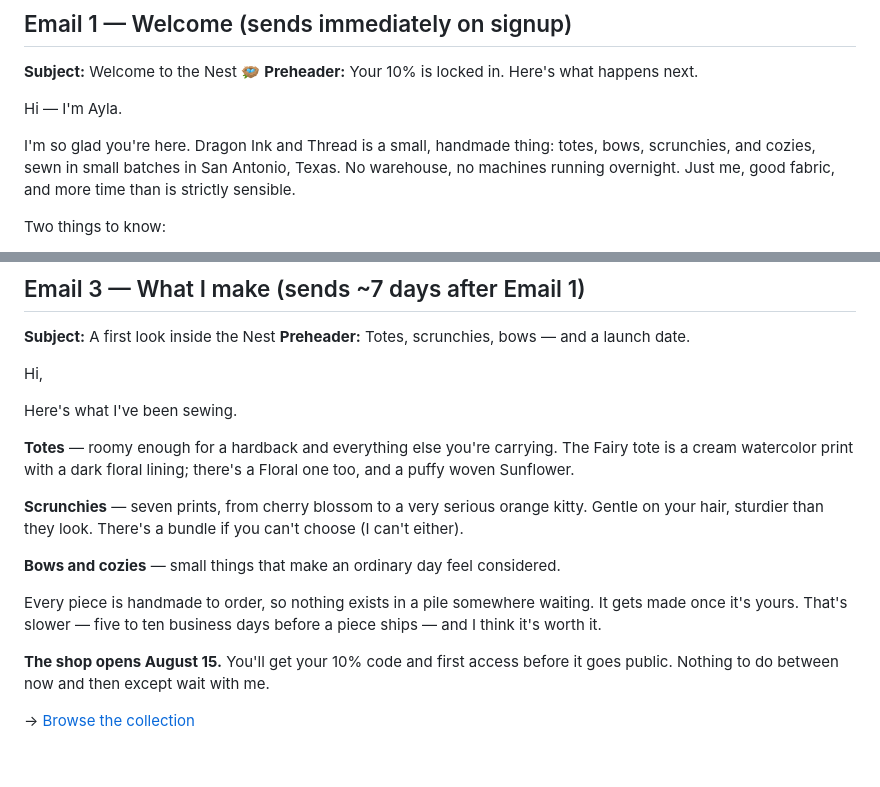
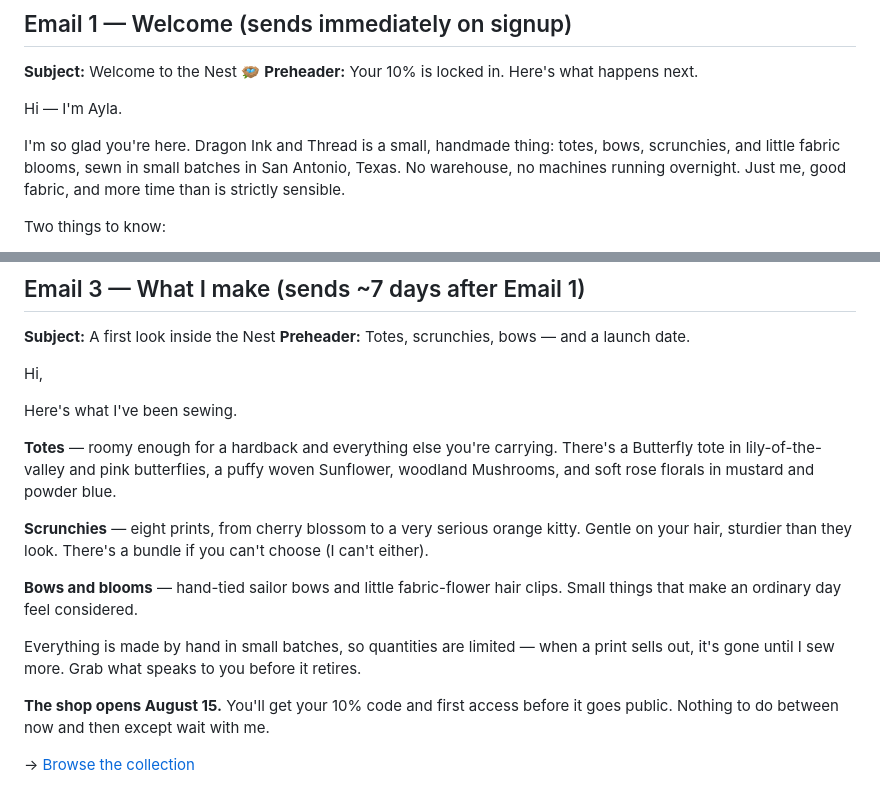
Before and after one commit to WeWereGods/dragon-ink-and-thread, a Markdown page: emails/welcome-sequence.md, 2 parts joined by grey strips. Rendered like a GitHub page; blank space fills up the shorter version.

Commit message:
Emails: update welcome sequence to real launch lineup
Email 3 named removed Fairy/Floral totes and "seven" scrunchies, featured
cozys (out for launch), and omitted Blooms. Now reflects the actual
lineup (Butterfly/Sunflower/Mushroom/rose totes, 8 scrunchie prints,
bows + blooms) and the limited-small-batch model. Email 1 product list
updated too.

Co-Authored-By: Claude Opus 4.8 <noreply@anthropic.com>

```diff
--- a/emails/welcome-sequence.md
+++ b/emails/welcome-sequence.md
@@ -22,7 +22,7 @@ fix it here *and* in `index.html` (hero badge + FAQ) so the two never disagree.
 Hi — I'm Ayla.
 
 I'm so glad you're here. Dragon Ink and Thread is a small, handmade thing: totes, bows,
-scrunchies, and cozies, sewn in small batches in San Antonio, Texas. No warehouse, no
+scrunchies, and little fabric blooms, sewn in small batches in San Antonio, Texas. No warehouse, no
 machines running overnight. Just me, good fabric, and more time than is strictly sensible.
 
 Two things to know:
@@ -87,18 +87,18 @@ Hi,
 
 Here's what I've been sewing.
 
-**Totes** — roomy enough for a hardback and everything else you're carrying. The Fairy tote
-is a cream watercolor print with a dark floral lining; there's a Floral one too, and a puffy
-woven Sunflower.
+**Totes** — roomy enough for a hardback and everything else you're carrying. There's a
+Butterfly tote in lily-of-the-valley and pink butterflies, a puffy woven Sunflower, woodland
+Mushrooms, and soft rose florals in mustard and powder blue.
 
-**Scrunchies** — seven prints, from cherry blossom to a very serious orange kitty. Gentle on
+**Scrunchies** — eight prints, from cherry blossom to a very serious orange kitty. Gentle on
 your hair, sturdier than they look. There's a bundle if you can't choose (I can't either).
 
-**Bows and cozies** — small things that make an ordinary day feel considered.
+**Bows and blooms** — hand-tied sailor bows and little fabric-flower hair clips. Small things
+that make an ordinary day feel considered.
 
-Every piece is handmade to order, so nothing exists in a pile somewhere waiting. It gets
-made once it's yours. That's slower — five to ten business days before a piece ships — and
-I think it's worth it.
+Everything is made by hand in small batches, so quantities are limited — when a print sells
+out, it's gone until I sew more. Grab what speaks to you before it retires.
 
 **The shop opens August 15.** You'll get your 10% code and first access before it goes
 public. Nothing to do between now and then except wait with me.
```
